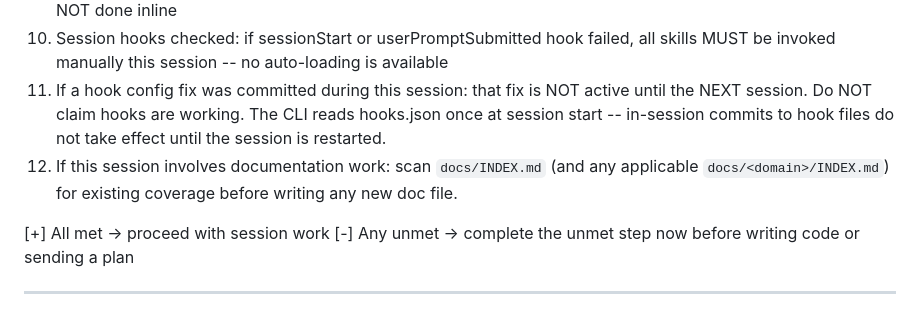
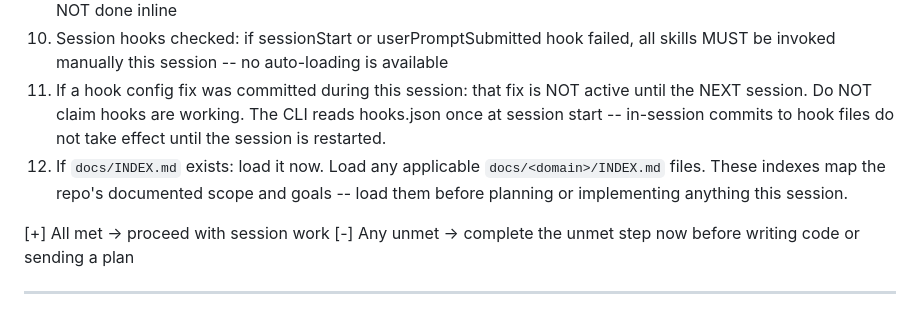
Before and after one commit to JPEGtheDev/story-to-ship, a Markdown page: skills/session-bootstrap/SKILL.md, the part around the change. GitHub-like rendering.

Commit message:
fix(documentation): strengthen docs index load instruction in session-bootstrap
Replace conditional/suggestive phrasing with an imperative: if docs/INDEX.md
exists, load it (and applicable domain indexes) before planning or
implementing -- not only during doc work.

Co-Authored-By: Claude Sonnet 4.6 <noreply@anthropic.com>

```diff
--- a/skills/session-bootstrap/SKILL.md
+++ b/skills/session-bootstrap/SKILL.md
@@ -104,7 +104,7 @@ If unsure, read `code-quality` -- it applies to every code task.
 9. If this task requires reading 3+ files for research or review: an explore or code-review agent is dispatched -- NOT done inline
 10. Session hooks checked: if sessionStart or userPromptSubmitted hook failed, all skills MUST be invoked manually this session -- no auto-loading is available
 11. If a hook config fix was committed during this session: that fix is NOT active until the NEXT session. Do NOT claim hooks are working. The CLI reads hooks.json once at session start -- in-session commits to hook files do not take effect until the session is restarted.
-12. If this session involves documentation work: scan `docs/INDEX.md` (and any applicable `docs/<domain>/INDEX.md`) for existing coverage before writing any new doc file.
+12. If `docs/INDEX.md` exists: load it now. Load any applicable `docs/<domain>/INDEX.md` files. These indexes map the repo's documented scope and goals -- load them before planning or implementing anything this session.
 
 [+] All met -> proceed with session work
 [-] Any unmet -> complete the unmet step now before writing code or sending a plan
```
